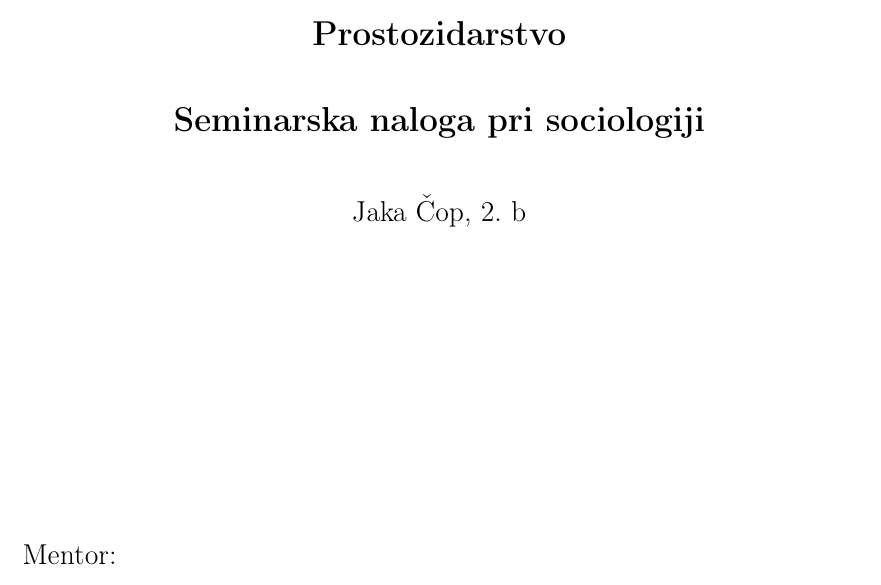
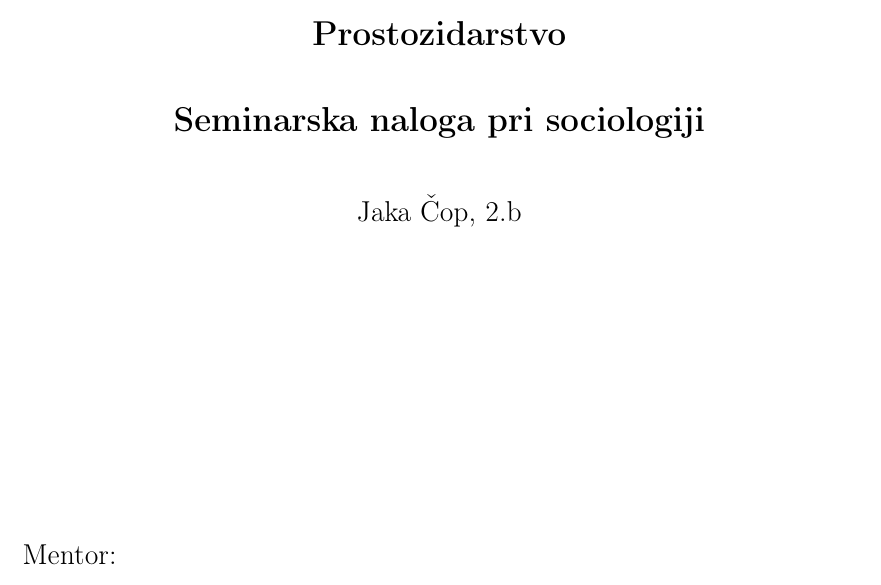
Before and after one commit to jakacop/Prostozidarstvo, a LaTeX document (Seminarska naloga.tex): part of page 1 of 13, cut so that both start at the same text. Compiled offline with pdfLaTeX; the source files are stored in an older character set and shown here as Unicode.

Commit message:
Lektorski popravki.

```diff
--- a/Seminarska naloga.tex
+++ b/Seminarska naloga.tex
@@ -29,7 +29,7 @@
 \vfill
 {\bf\Large Prostozidarstvo}\\[1cm]
 {\bf\Large Seminarska naloga pri sociologiji}\\[1cm]
-{\large Jaka Čop, 2.\ b}\\
+{\large Jaka Čop, 2.b}\\
 \vfill\vfill
 {\flushleft\large Mentor:
 \begin{itemize}
```
Also changed, not shown: Seminarska naloga.pdf, 2 other files.
